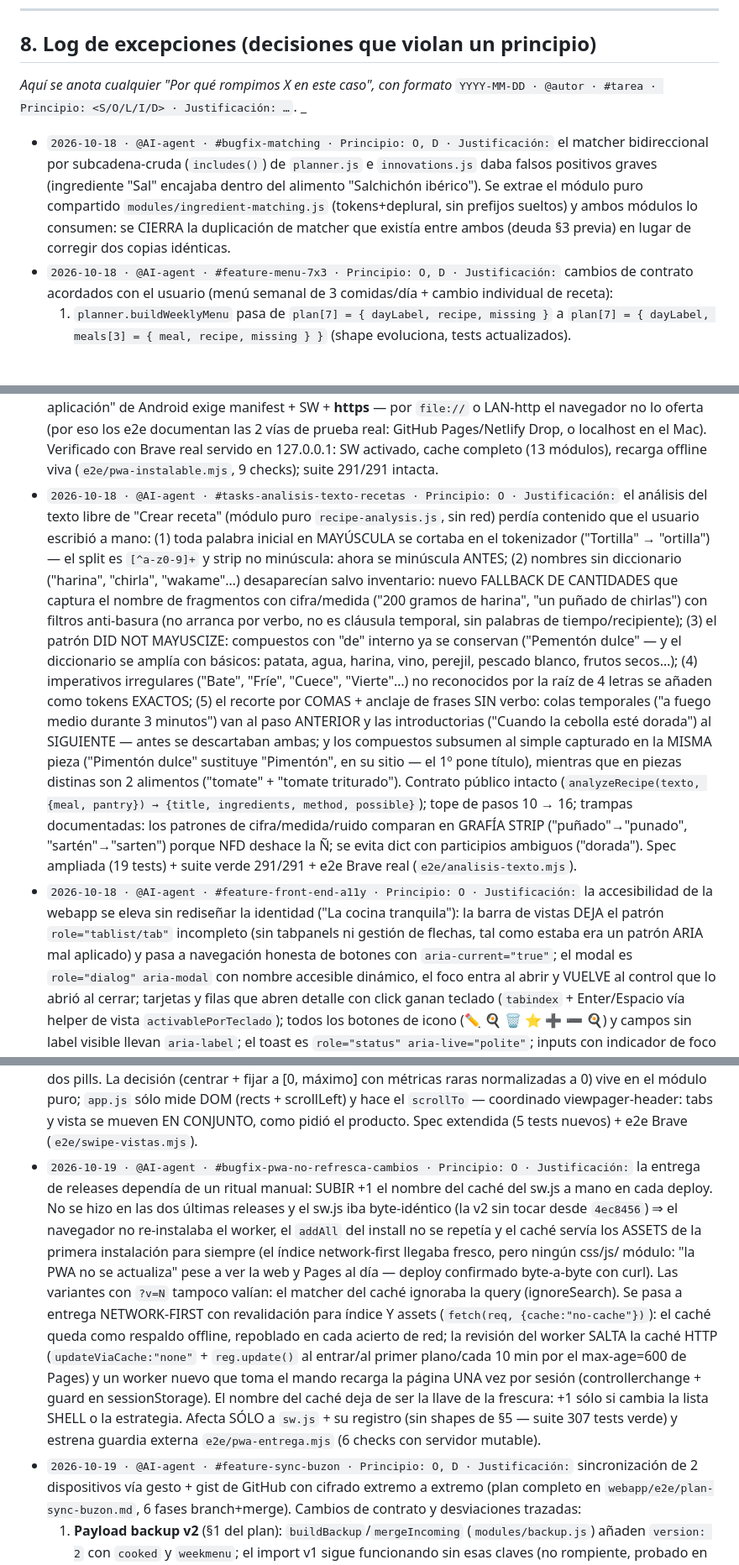
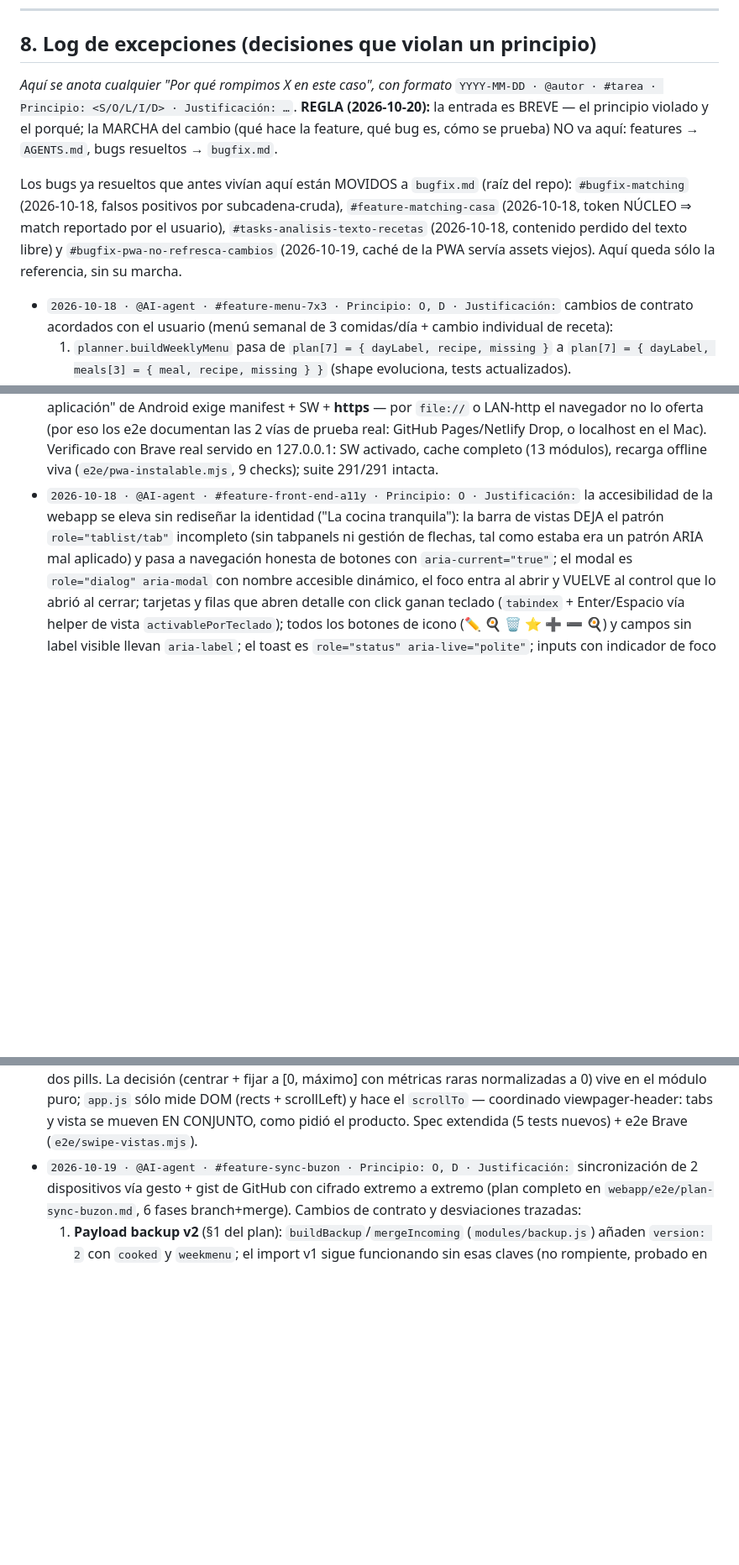
Before and after one commit to inigo9777-design/inigo9777-design.github.io, a Markdown page: .opencode/rules/CODING_STANDARDS.md, 3 parts joined by grey strips. Shown at 84% size. Drawn GitHub-style; blank space fills up the shorter version.

Commit message:
docs(standards): los bugs resueltos se registran en bugfix.md — CODING_STANDARDS se queda sólo en reglas vivas

```diff
--- a/.opencode/rules/CODING_STANDARDS.md
+++ b/.opencode/rules/CODING_STANDARDS.md
@@ -210,14 +216,18 @@ Antes de dar un change como terminable:
 
 ## 8. Log de excepciones (decisiones que violan un principio)
 
-_Aquí se anota cualquier "Por qué rompimos X en este caso", con formato_ `YYYY-MM-DD · @autor · #tarea · Principio: <S/O/L/I/D> · Justificación: …`. _
+_Aquí se anota cualquier "Por qué rompimos X en este caso", con formato_ `YYYY-MM-DD · @autor · #tarea · Principio: <S/O/L/I/D> · Justificación: …`.
+**REGLA (2026-10-20):** la entrada es BREVE — el principio violado y el porqué; la MARCHA del
+cambio (qué hace la feature, qué bug es, cómo se prueba) NO va aquí: features → `AGENTS.md`,
+bugs resueltos → `bugfix.md`.
 
-- `2026-10-18 · @AI-agent · #bugfix-matching · Principio: O, D · Justificación:` el matcher bidireccional
-  por subcadena-cruda (`includes()`) de `planner.js` e `innovations.js` daba falsos positivos graves
-  (ingrediente "Sal" encajaba dentro del alimento "Salchichón ibérico"). Se extrae el módulo puro
-  compartido `modules/ingredient-matching.js` (tokens+deplural, sin prefijos sueltos) y ambos módulos
-  lo consumen: se CIERRA la duplicación de matcher que existía entre ambos (deuda §3 previa) en lugar
-  de corregir dos copias idénticas.
+Los bugs ya resueltos que antes vivían aquí están MOVIDOS a `bugfix.md` (raíz del repo):
+`#bugfix-matching` (2026-10-18, falsos positivos por subcadena-cruda),
+`#feature-matching-casa` (2026-10-18, token NÚCLEO ⇒ match reportado por el usuario),
+`#tasks-analisis-texto-recetas` (2026-10-18, contenido perdido del texto libre) y
+`#bugfix-pwa-no-refresca-cambios` (2026-10-19, caché de la PWA servía assets viejos).
+Aquí queda sólo la referencia, sin su marcha.
+
 - `2026-10-18 · @AI-agent · #feature-menu-7x3 · Principio: O, D · Justificación:` cambios de contrato
   acordados con el usuario (menú semanal de 3 comidas/día + cambio individual de receta):
   1. `planner.buildWeeklyMenu` pasa de `plan[7] = { dayLabel, recipe, missing }` a
@@ -316,25 +314,6 @@ _Aquí se anota cualquier "Por qué rompimos X en este caso", con formato_ `YYYY
   navegador no lo oferta (por eso los e2e documentan las 2 vías de prueba real: GitHub Pages/Netlify
   Drop, o localhost en el Mac). Verificado con Brave real servido en 127.0.0.1: SW activado, cache
   completo (13 módulos), recarga offline viva (`e2e/pwa-instalable.mjs`, 9 checks); suite 291/291 intacta.
-- `2026-10-18 · @AI-agent · #tasks-analisis-texto-recetas · Principio: O · Justificación:` el análisis
-  del texto libre de "Crear receta" (módulo puro `recipe-analysis.js`, sin red) perdía contenido que el
-  usuario escribió a mano: (1) toda palabra inicial en MAYÚSCULA se cortaba en el tokenizador ("Tortilla"
-  → "ortilla") — el split es `[^a-z0-9]+` y strip no minúscula: ahora se minúscula ANTES; (2) nombres sin
-  diccionario ("harina", "chirla", "wakame"…) desaparecían salvo inventario: nuevo FALLBACK DE CANTIDADES
-  que captura el nombre de fragmentos con cifra/medida ("200 gramos de harina", "un puñado de chirlas")
-  con filtros anti-basura (no arranca por verbo, no es cláusula temporal, sin palabras de tiempo/recipiente);
-  (3) el patrón DID NOT MAYUSCIZE: compuestos con "de" interno ya se conservan ("Pementón dulce" — y
-  el diccionario se amplía con básicos: patata, agua, harina, vino, perejil, pescado blanco, frutos secos…);
-  (4) imperativos irregulares ("Bate", "Fríe", "Cuece", "Vierte"…) no reconocidos por la raíz de 4 letras
-  se añaden como tokens EXACTOS; (5) el recorte por COMAS + anclaje de frases SIN verbo: colas temporales
-  ("a fuego medio durante 3 minutos") van al paso ANTERIOR y las introductorias ("Cuando la cebolla esté
-  dorada") al SIGUIENTE — antes se descartaban ambas; y los compuestos subsumen al simple capturado en la
-  MISMA pieza ("Pimentón dulce" sustituye "Pimentón", en su sitio — el 1º pone título), mientras que en
-  piezas distinas son 2 alimentos ("tomate" + "tomate triturado"). Contrato público intacto
-  (`analyzeRecipe(texto, {meal, pantry}) → {title, ingredients, method, possible}`); tope de pasos 10 → 16;
-  trampas documentadas: los patrones de cifra/medida/ruido comparan en GRAFÍA STRIP ("puñado"→"punado",
-  "sartén"→"sarten") porque NFD deshace la Ñ; se evita dict con participios ambiguos ("dorada"). Spec
-  ampliada (19 tests) + suite verde 291/291 + e2e Brave real (`e2e/analisis-texto.mjs`).
 - `2026-10-18 · @AI-agent · #feature-front-end-a11y · Principio: O · Justificación:` la accesibilidad
   de la webapp se eleva sin rediseñar la identidad ("La cocina tranquila"): la barra de vistas DEJA el
   patrón `role="tablist/tab"` incompleto (sin tabpanels ni gestión de flechas, tal como estaba era un
@@ -374,23 +353,6 @@ _Aquí se anota cualquier "Por qué rompimos X en este caso", con formato_ `YYYY
   con métricas raras normalizadas a 0) vive en el módulo puro; `app.js` sólo mide DOM (rects +
   scrollLeft) y hace el `scrollTo` — coordinado viewpager-header: tabs y vista se mueven EN
   CONJUNTO, como pidió el producto. Spec extendida (5 tests nuevos) + e2e Brave (`e2e/swipe-vistas.mjs`).
-- `2026-10-19 · @AI-agent · #bugfix-pwa-no-refresca-cambios · Principio: O · Justificación:`
-  la entrega de releases dependía de un ritual manual: SUBIR +1 el nombre del caché del
-  sw.js a mano en cada deploy. No se hizo en las dos últimas releases y el sw.js iba
-  byte-idéntico (la v2 sin tocar desde `4ec8456`) ⇒ el navegador no re-instalaba el worker,
-  el `addAll` del install no se repetía y el caché servía los ASSETS de la primera
-  instalación para siempre (el índice network-first llegaba fresco, pero ningún css/js/
-  módulo: "la PWA no se actualiza" pese a ver la web y Pages al día — deploy confirmado
-  byte-a-byte con curl). Las variantes con `?v=N` tampoco valían: el matcher del caché
-  ignoraba la query (ignoreSearch). Se pasa a entrega NETWORK-FIRST con revalidación para
-  índice Y assets (`fetch(req, {cache:"no-cache"})`): el caché queda como respaldo offline,
-  repoblado en cada acierto de red; la revisión del worker SALTA la caché HTTP
-  (`updateViaCache:"none"` + `reg.update()` al entrar/al primer plano/cada 10 min por el
-  max-age=600 de Pages) y un worker nuevo que toma el mando recarga la página UNA vez por
-  sesión (controllerchange + guard en sessionStorage). El nombre del caché deja de ser la
-  llave de la frescura: +1 sólo si cambia la lista SHELL o la estrategia. Afecta SÓLO a
-  `sw.js` + su registro (sin shapes de §5 — suite 307 tests verde) y estrena guardia
-  externa `e2e/pwa-entrega.mjs` (6 checks con servidor mutable).
 - `2026-10-19 · @AI-agent · #feature-sync-buzon · Principio: O, D · Justificación:` sincronización de
   2 dispositivos vía gesto + gist de GitHub con cifrado extremo a extremo (plan completo en
   `webapp/e2e/plan-sync-buzon.md`, 6 fases branch+merge). Cambios de contrato y desviaciones trazadas:
```
Also changed, not shown: other parts of .opencode/rules/CODING_STANDARDS.md (+6 -12 lines), AGENTS.md (+3 -2 lines), bugfix.md (added, +67 -0 lines).
